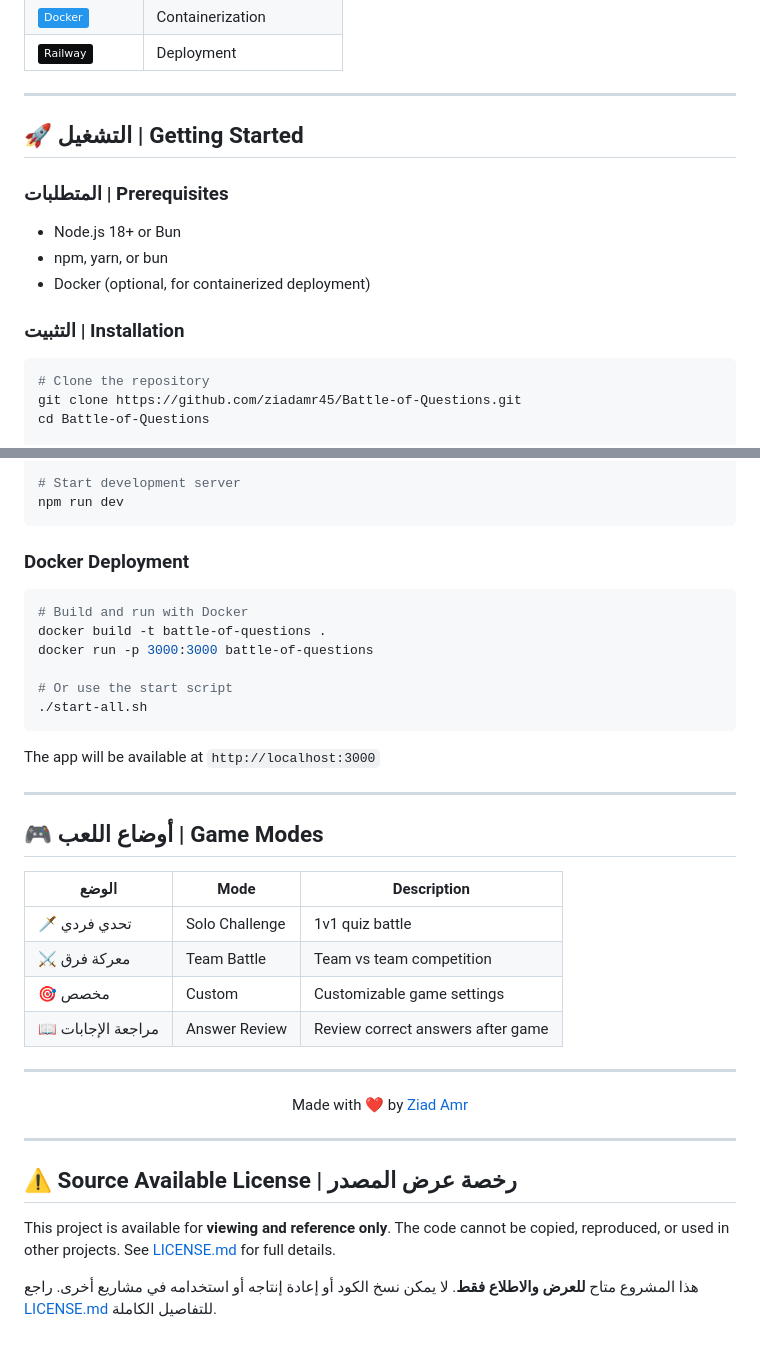
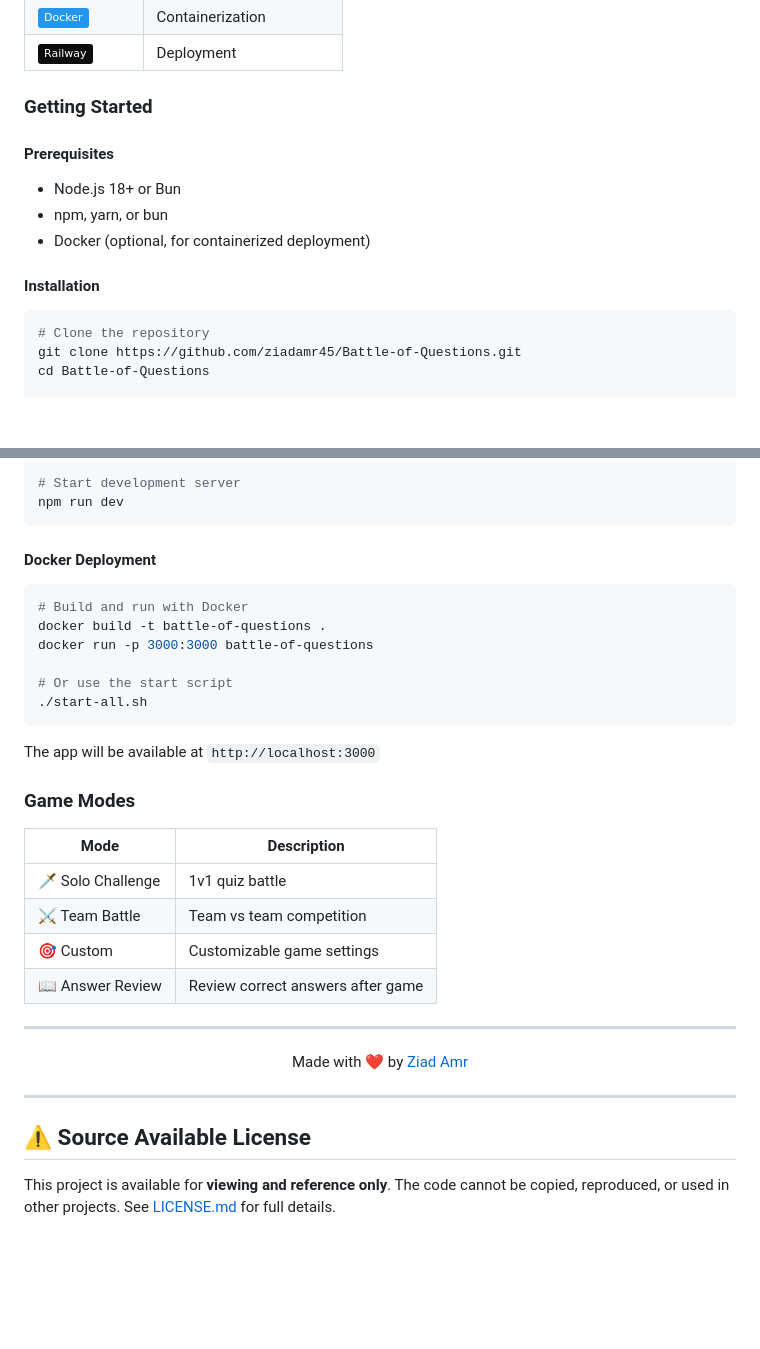
Before and after one commit to ziadamr45/Battle-of-Questions, a Markdown page: README.md, 2 parts joined by grey strips. Rendered like a GitHub page; badges without logos; blank space fills up the shorter version.

````diff
--- a/README.md
+++ b/README.md
@@ -64,17 +160,15 @@ The game uses Socket.io for real-time communication and includes multiple game m
 | ![Docker](https://img.shields.io/badge/Docker-2496ED?style=flat&logo=docker&logoColor=white) | Containerization |
 | ![Railway](https://img.shields.io/badge/Railway-0B0D0E?style=flat&logo=railway&logoColor=white) | Deployment |
 
----
+### Getting Started
 
-## 🚀 التشغيل | Getting Started
-
-### المتطلبات | Prerequisites
+#### Prerequisites
 
 - Node.js 18+ or Bun
 - npm, yarn, or bun
 - Docker (optional, for containerized deployment)
 
-### التثبيت | Installation
+#### Installation
 
 ```bash
 # Clone the repository
@@ -97,7 +191,7 @@ npx prisma migrate dev
 npm run dev
 ```
 
-### Docker Deployment
+#### Docker Deployment
 
 ```bash
 # Build and run with Docker
@@ -110,16 +204,14 @@ docker run -p 3000:3000 battle-of-questions
 
 The app will be available at `http://localhost:3000`
 
----
+### Game Modes
 
-## 🎮 أوضاع اللعب | Game Modes
-
-| الوضع | Mode | Description |
-|-------|------|-------------|
-| 🗡️ تحدي فردي | Solo Challenge | 1v1 quiz battle |
-| ⚔️ معركة فرق | Team Battle | Team vs team competition |
-| 🎯 مخصص | Custom | Customizable game settings |
-| 📖 مراجعة الإجابات | Answer Review | Review correct answers after game |
+| Mode | Description |
+|------|-------------|
+| 🗡️ Solo Challenge | 1v1 quiz battle |
+| ⚔️ Team Battle | Team vs team competition |
+| 🎯 Custom | Customizable game settings |
+| 📖 Answer Review | Review correct answers after game |
 
 ---
 
@@ -129,11 +221,8 @@ Made with ❤️ by [Ziad Amr](https://github.com/ziadamr45)
 
 </div>
 
-
 ---
 
-## ⚠️ Source Available License | رخصة عرض المصدر
+## ⚠️ Source Available License
 
 This project is available for **viewing and reference only**. The code cannot be copied, reproduced, or used in other projects. See [LICENSE.md](./LICENSE.md) for full details.
-
-هذا المشروع متاح **للعرض والاطلاع فقط**. لا يمكن نسخ الكود أو إعادة إنتاجه أو استخدامه في مشاريع أخرى. راجع [LICENSE.md](./LICENSE.md) للتفاصيل الكاملة.
````
Also changed, not shown: other parts of README.md (+115 -19 lines).
